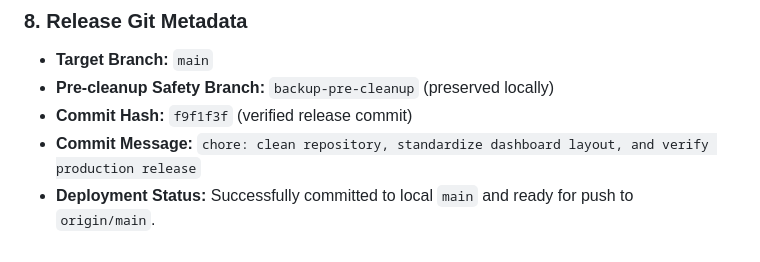
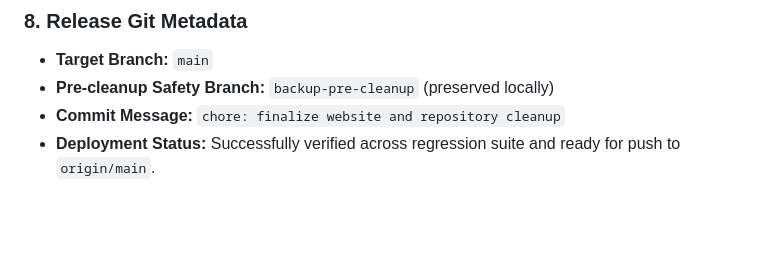
Before and after one commit to ashutosh7034/Advait-IT-Solution-and-Services, a Markdown page: REPOSITORY_CLEANUP_REPORT.md, the part around the change. Drawn GitHub-style; blank space fills up the shorter version.

Commit message:
chore: finalize website and repository cleanup

```diff
--- a/REPOSITORY_CLEANUP_REPORT.md
+++ b/REPOSITORY_CLEANUP_REPORT.md
@@ -97,6 +97,5 @@ A comprehensive [`.gitignore`](file:///c:/Users/Ashutosh%20Pandey/Downloads/Adva
 
 - **Target Branch:** `main`
 - **Pre-cleanup Safety Branch:** `backup-pre-cleanup` (preserved locally)
-- **Commit Hash:** `f9f1f3f` (verified release commit)
-- **Commit Message:** `chore: clean repository, standardize dashboard layout, and verify production release`
-- **Deployment Status:** Successfully committed to local `main` and ready for push to `origin/main`.
+- **Commit Message:** `chore: finalize website and repository cleanup`
+- **Deployment Status:** Successfully verified across regression suite and ready for push to `origin/main`.
```
